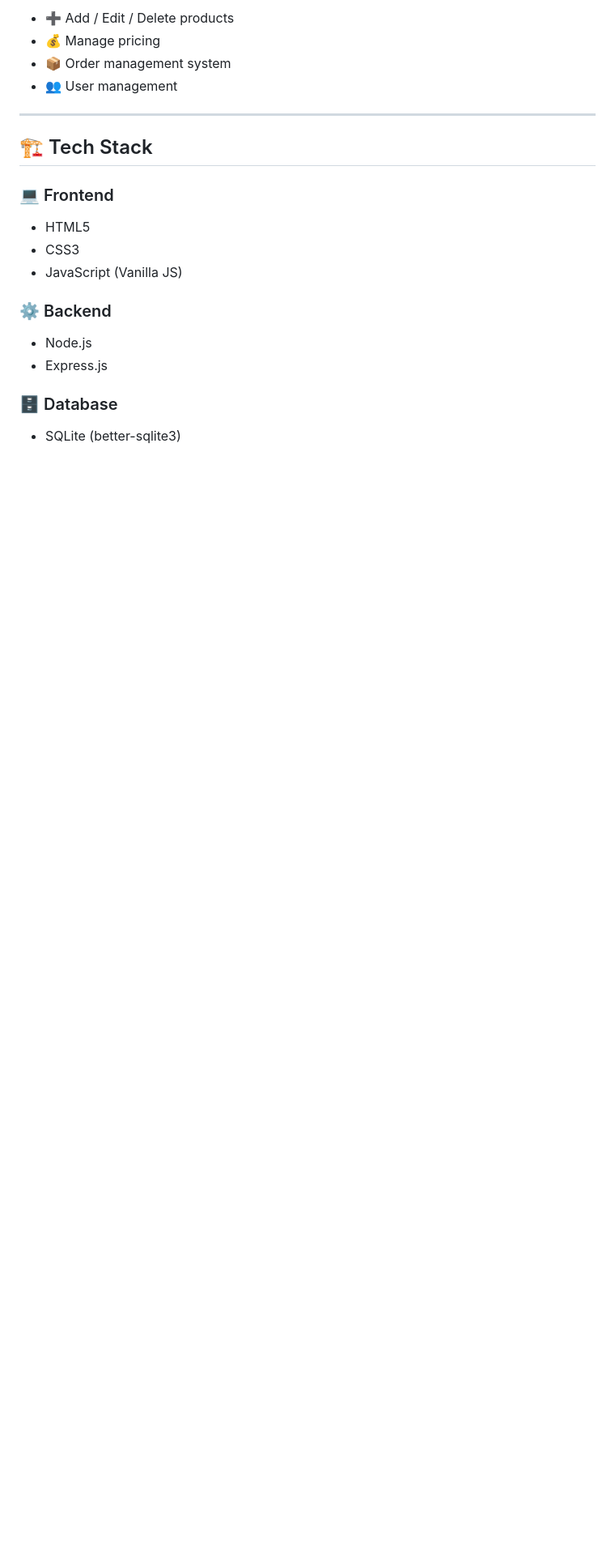
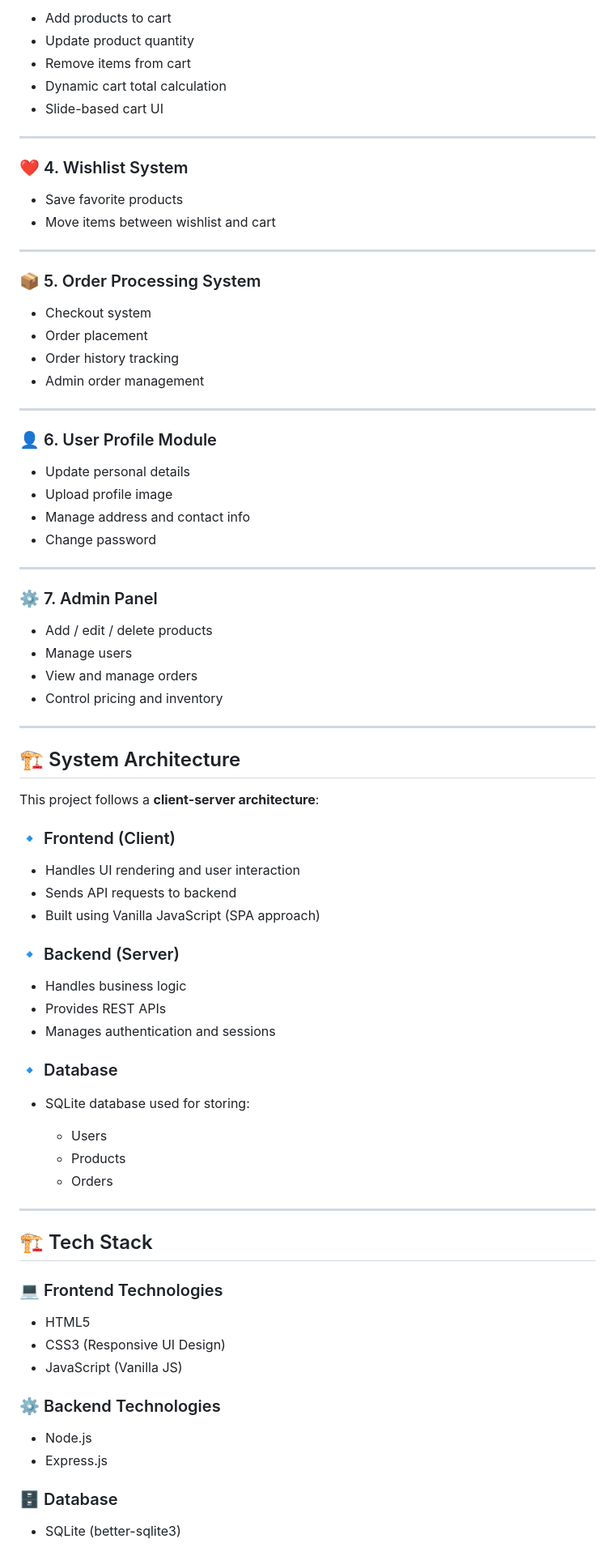
Before and after one commit to mdharunmdharun175-tech/CodeAlpha_E-commerce-Store-, a Markdown page: README.md, the part around one of its changes. Shown at 81% size. Drawn GitHub-style; blank space fills up the shorter version.

```diff
--- a/README.md
+++ b/README.md
@@ -59,20 +72,81 @@ It also includes an **Admin Panel** to manage products, users, and orders.
 
-* ➕ Add / Edit / Delete products
-* 💰 Manage pricing
-* 📦 Order management system
-* 👥 User management
+* Add products to cart
+* Update product quantity
+* Remove items from cart
+* Dynamic cart total calculation
+* Slide-based cart UI
+
+---
+
+### ❤️ 4. Wishlist System
+
+* Save favorite products
+* Move items between wishlist and cart
+
+---
+
+### 📦 5. Order Processing System
+
+* Checkout system
+* Order placement
+* Order history tracking
+* Admin order management
+
+---
+
+### 👤 6. User Profile Module
+
+* Update personal details
+* Upload profile image
+* Manage address and contact info
+* Change password
+
+---
+
+### ⚙️ 7. Admin Panel
+
+* Add / edit / delete products
+* Manage users
+* View and manage orders
+* Control pricing and inventory
+
+---
+
+## 🏗️ System Architecture
+
+This project follows a **client-server architecture**:
+
+### 🔹 Frontend (Client)
+
+* Handles UI rendering and user interaction
+* Sends API requests to backend
+* Built using Vanilla JavaScript (SPA approach)
+
+### 🔹 Backend (Server)
+
+* Handles business logic
+* Provides REST APIs
+* Manages authentication and sessions
+
+### 🔹 Database
+
+* SQLite database used for storing:
+
+  * Users
+  * Products
+  * Orders
 
 ---
 
 ## 🏗️ Tech Stack
 
-### 💻 Frontend
+### 💻 Frontend Technologies
 
 * HTML5
-* CSS3
+* CSS3 (Responsive UI Design)
 * JavaScript (Vanilla JS)
 
-### ⚙️ Backend
+### ⚙️ Backend Technologies
 
 * Node.js
 * Express.js
```
Also changed, not shown: other parts of README.md (+107 -82 lines).
